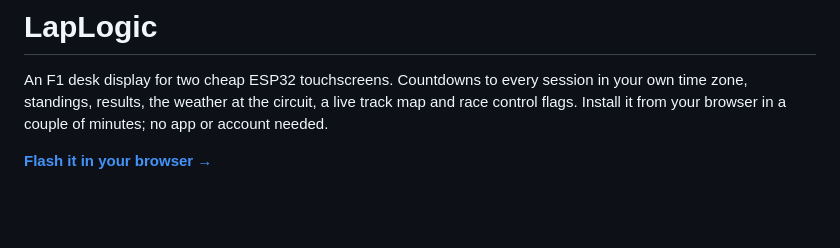
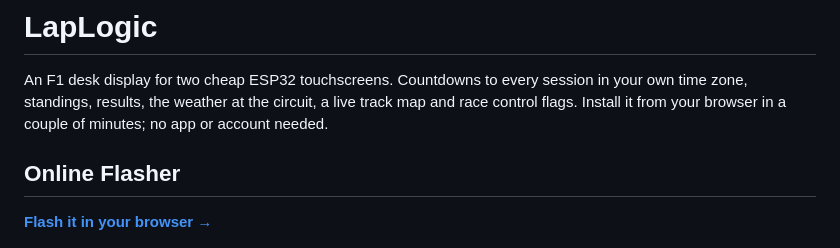
Before and after one commit to pulsesys-dev/LapLogic, a Markdown page: README.md, the part around the change. Drawn GitHub-style; blank space fills up the shorter version.

```diff
--- a/README.md
+++ b/README.md
@@ -4,7 +4,9 @@ An F1 desk display for two cheap ESP32 touchscreens. Countdowns to every session
 time zone, standings, results, the weather at the circuit, a live track map and race control
 flags. Install it from your browser in a couple of minutes; no app or account needed.
 
+## Online Flasher
 **[Flash it in your browser →](https://pulsesys-dev.github.io/LapLogic/)**
+
 
 ![LapLogic on the 4.3" Guition board](docs/screens-guition-landscape.png)
 
```
